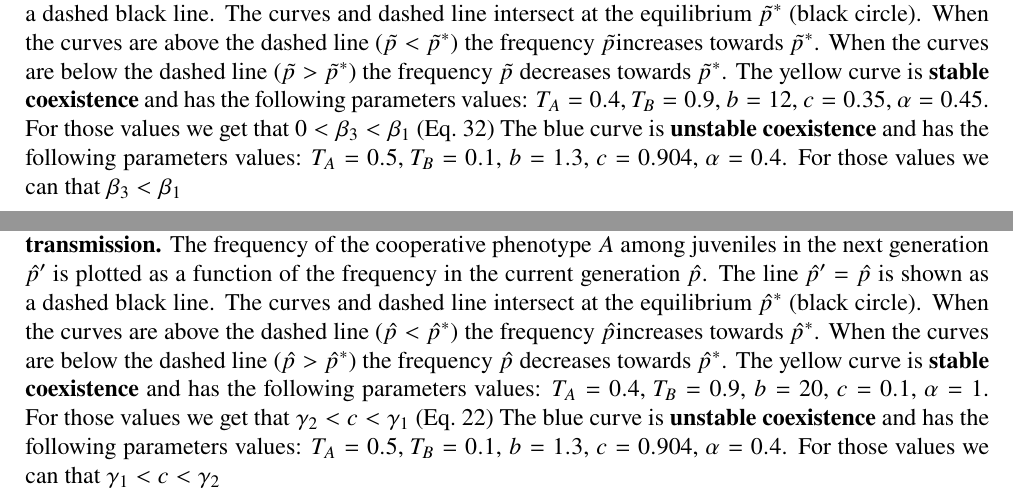
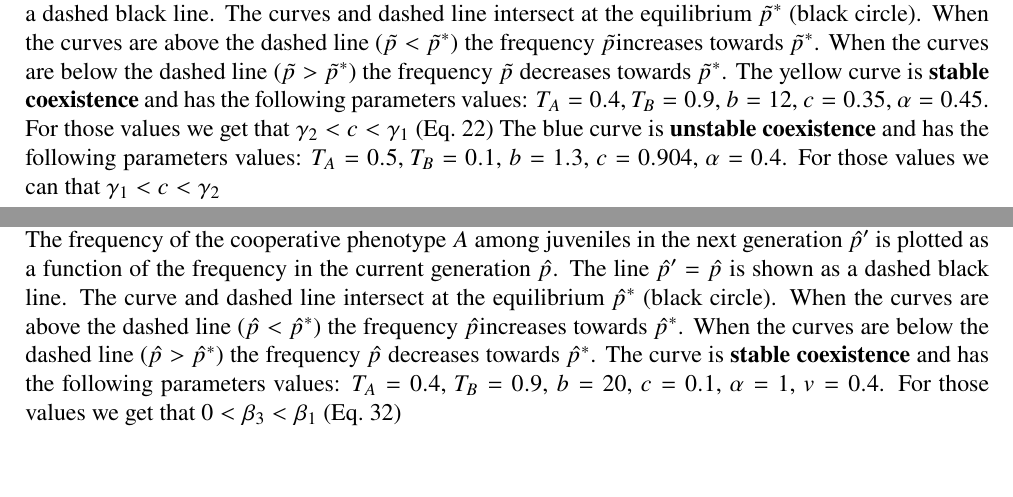
Before and after one commit to yoavram-lab/CulturalCooperation, a LaTeX document (ms/main.tex): two parts of pages 14 and 16 of 17, joined at a grey line, cut so that both start at the same text, the shorter picture padded with empty space. Compiled offline with pdfLaTeX.

Commit message:
fix figure 4

```diff
--- a/ms/main.tex
+++ b/ms/main.tex
@@ -854,12 +854,12 @@ Therefore, if $f'(1)<0$ then there exists $\epsilon>0$ such that for any $1-\eps
 \begin{figure}[htb]
 \centering
 \includegraphics{coexistence_without_oblique.pdf}
-\caption{\textbf{Stable and unstable coexistence between cooperation and defection - with oblique transmission.} The frequency of the cooperative phenotype $A$ among parents in the next generation $\tilde{p}'$ is plotted as a function of the frequency in the current generation $\tilde{p}$.
+\caption{\textbf{Stable and unstable coexistence between cooperation and defection - without oblique transmission.} The frequency of the cooperative phenotype $A$ among parents in the next generation $\tilde{p}'$ is plotted as a function of the frequency in the current generation $\tilde{p}$.
 The line $\tilde{p}'=\tilde{p}$ is shown as a dashed black line. The curves and dashed line intersect at the equilibrium $\tilde{p}^*$ (black circle).
 When the curves are above the dashed line ($\tilde{p}<\tilde{p}^*$) the frequency $\tilde{p}$increases towards $\tilde{p}^*$.
 When the curves are below the dashed line ($\tilde{p}>\tilde{p}^*$) the frequency $\tilde{p}$ decreases towards $\tilde{p}^*$.
-The yellow curve is \textbf{stable coexistence} and has the following parameters values:  $T_A = 0.4$, $T_B = 0.9$, $b = 12$, $c=0.35$, $\alpha = 0.45$. For those values we get that $0<\beta_3<\beta_1$ (\autoref{eq:polynomial_coefficients})
-The blue curve is \textbf{unstable coexistence} and has the following parameters values: $T_A = 0.5$, $T_B = 0.1$, $b = 1.3$, $c=0.904$, $\alpha = 0.4$. For those values we can that $\beta_3<\beta_1$}
+The yellow curve is \textbf{stable coexistence} and has the following parameters values:  $T_A = 0.4$, $T_B = 0.9$, $b = 12$, $c=0.35$, $\alpha = 0.45$. For those values we get that $\gamma_2<c<\gamma_1$ (\autoref{eq:cost_boundaries})
+The blue curve is \textbf{unstable coexistence} and has the following parameters values: $T_A = 0.5$, $T_B = 0.1$, $b = 1.3$, $c=0.904$, $\alpha = 0.4$. For those values we can that $\gamma_1<c<\gamma_2$}
 \label{fig:coexistence_without_oblique}
 \end{figure}
 
@@ -888,12 +888,11 @@ Here, $b=1.3$, $T_A=0.4$. In figure (\textbf{a})~$\alpha = 0.7$ and in figure (\
 \begin{figure}[htb]
   \centering
   \includegraphics{coexistence_with_oblique.pdf}
-  \caption{\textbf{Stable and unstable coexistence between cooperation and defection - without oblique transmission.} The frequency of the cooperative phenotype $A$ among juveniles in the next generation $\hat{p}'$ is plotted as a function of the frequency in the current generation $\hat{p}$.
-  The line $\hat{p}'=\hat{p}$ is shown as a dashed black line. The curves and dashed line intersect at the equilibrium $\hat{p}^*$ (black circle).
+  \caption{\textbf{Stable coexistence between cooperation and defection - with oblique transmission.} The frequency of the cooperative phenotype $A$ among juveniles in the next generation $\hat{p}'$ is plotted as a function of the frequency in the current generation $\hat{p}$.
+  The line $\hat{p}'=\hat{p}$ is shown as a dashed black line. The curve and dashed line intersect at the equilibrium $\hat{p}^*$ (black circle).
   When the curves are above the dashed line ($\hat{p}<\hat{p}^*$) the frequency $\hat{p}$increases towards $\hat{p}^*$.
   When the curves are below the dashed line ($\hat{p}>\hat{p}^*$) the frequency $\hat{p}$ decreases towards $\hat{p}^*$.
-  The yellow curve is \textbf{stable coexistence} and has the following parameters values:  $T_A = 0.4$, $T_B = 0.9$, $b = 20$, $c=0.1$, $\alpha = 1$. For those values we get that $\gamma_2<c<\gamma_1$ (\autoref{eq:cost_boundaries})
-  The blue curve is \textbf{unstable coexistence} and has the following parameters values: $T_A = 0.5$, $T_B = 0.1$, $b = 1.3$, $c=0.904$, $\alpha = 0.4$. For those values we can that $\gamma_1<c<\gamma_2$}
+  The curve is \textbf{stable coexistence} and has the following parameters values:  $T_A = 0.4$, $T_B = 0.9$, $b = 20$, $c=0.1$, $\alpha = 1$, $v=0.4$. For those values we get that $0<\beta_3<\beta_1$ (\autoref{eq:polynomial_coefficients})}
   \label{fig:coexistence_with_oblique}
   \end{figure}
 
```
Also changed, not shown: ms/Figures/coexistence_with_oblique.pdf, ms/main.pdf.
